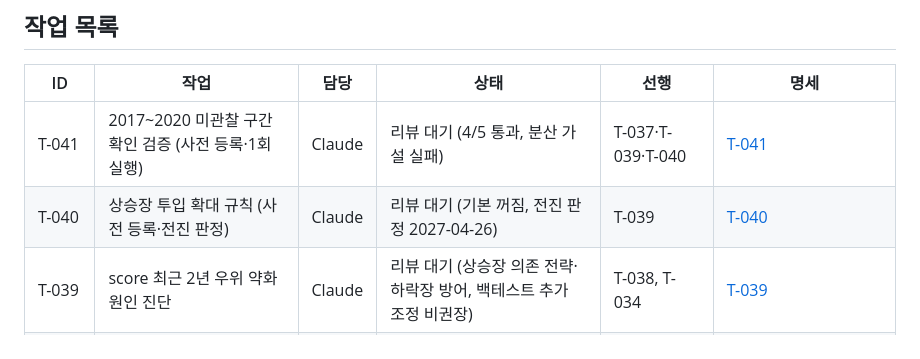
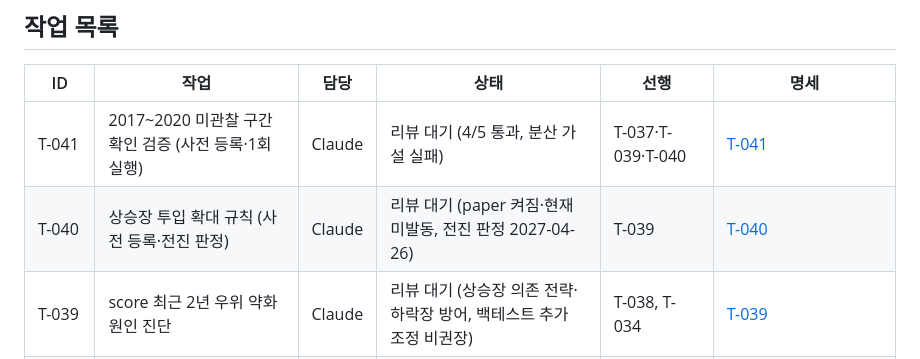
Before and after one commit to bit-O-study/ast, a Markdown page: docs/collab/BOARD.md, the part around the change. Drawn GitHub-style.

```diff
--- a/docs/collab/BOARD.md
+++ b/docs/collab/BOARD.md
@@ -15,7 +15,7 @@
 | ID | 작업 | 담당 | 상태 | 선행 | 명세 |
 |---|---|---|---|---|---|
 | T-041 | 2017~2020 미관찰 구간 확인 검증 (사전 등록·1회 실행) | Claude | 리뷰 대기 (4/5 통과, 분산 가설 실패) | T-037·T-039·T-040 | [T-041](../tasks/T-041-holdout-2017.md) |
-| T-040 | 상승장 투입 확대 규칙 (사전 등록·전진 판정) | Claude | 리뷰 대기 (기본 꺼짐, 전진 판정 2027-04-26) | T-039 | [T-040](../tasks/T-040-bull-boost.md) |
+| T-040 | 상승장 투입 확대 규칙 (사전 등록·전진 판정) | Claude | 리뷰 대기 (paper 켜짐·현재 미발동, 전진 판정 2027-04-26) | T-039 | [T-040](../tasks/T-040-bull-boost.md) |
 | T-039 | score 최근 2년 우위 약화 원인 진단 | Claude | 리뷰 대기 (상승장 의존 전략·하락장 방어, 백테스트 추가 조정 비권장) | T-038, T-034 | [T-039](../tasks/T-039-edge-decay.md) |
 | T-038 | 운용 종목 확대(3→5·8종목) 연구 | Claude | 리뷰 대기 (5종목 우위·EGG 의존, 즉시 전환 비권장) | T-037, 사용자 연구 요청 | [T-038](../tasks/T-038-universe.md) |
 | T-037C | 신호 재발생 진입 연구 | Codex | 리뷰 대기 (72개·두 후보 탈락) | 사용자 지속 연구 | [T-037C](../tasks/T-037C-signal-reset.md) |
```
Also changed, not shown: docs/tasks/T-040-bull-boost.md (+1 -0 lines).
